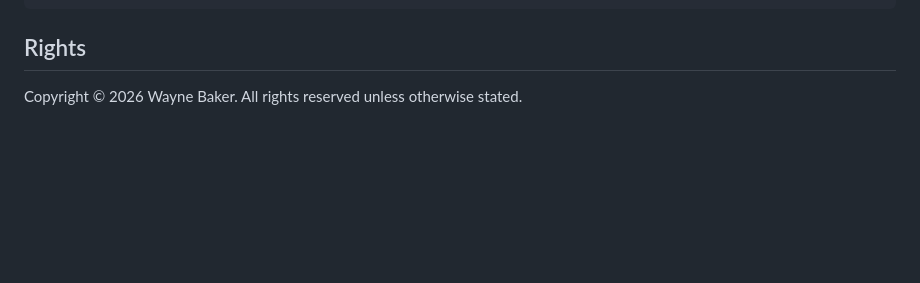
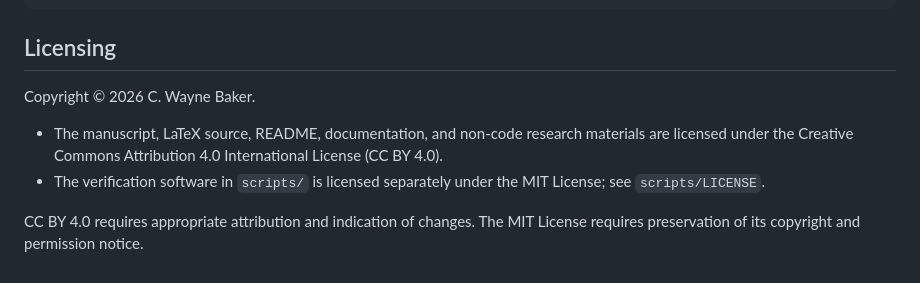
Before and after one commit to CWBaker360/universal-scaling-law-ellipse-perimeters, a Markdown page: README.md, the part around the change. Drawn GitHub-style; blank space fills up the shorter version.

Commit message:
Document CC BY 4.0 and MIT license split

````diff
--- a/README.md
+++ b/README.md
@@ -161,6 +161,11 @@ for arbitrary curves, parameterizations, or meshes.
     └── github_upload_checklist.md
 ```
 
-## Rights
+## Licensing
 
-Copyright © 2026 Wayne Baker. All rights reserved unless otherwise stated.
+Copyright © 2026 C. Wayne Baker.
+
+- The manuscript, LaTeX source, README, documentation, and non-code research materials are licensed under the Creative Commons Attribution 4.0 International License (CC BY 4.0).
+- The verification software in `scripts/` is licensed separately under the MIT License; see `scripts/LICENSE`.
+
+CC BY 4.0 requires appropriate attribution and indication of changes. The MIT License requires preservation of its copyright and permission notice.
````
